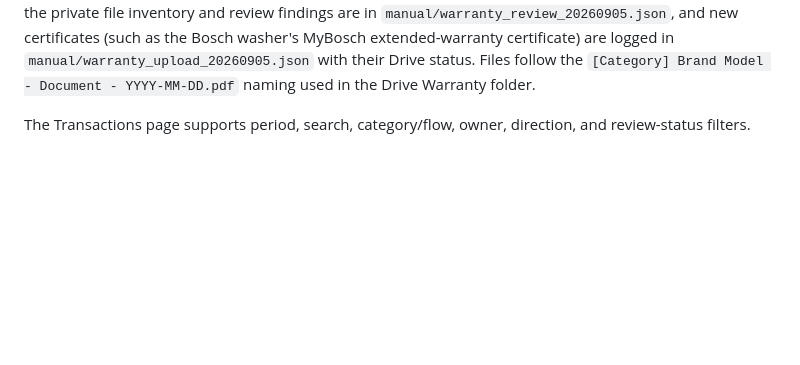
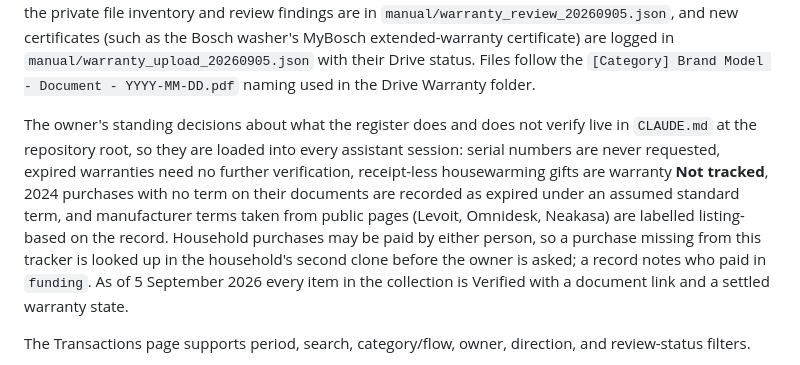
Before and after one commit to nicholas-wan/finance_tracker, a Markdown page: README.md, the part around the change. Drawn GitHub-style; blank space fills up the shorter version.

```diff
--- a/README.md
+++ b/README.md
@@ -203,6 +203,19 @@ Bosch washer's MyBosch extended-warranty certificate) are logged in
 `manual/warranty_upload_20260905.json` with their Drive status. Files follow
 the `[Category] Brand Model - Document - YYYY-MM-DD.pdf` naming used in the
 Drive Warranty folder.
+
+The owner's standing decisions about what the register does and does not
+verify live in `CLAUDE.md` at the repository root, so they are loaded into
+every assistant session: serial numbers are never requested, expired
+warranties need no further verification, receipt-less housewarming gifts are
+warranty **Not tracked**, 2024 purchases with no term on their documents are
+recorded as expired under an assumed standard term, and manufacturer terms
+taken from public pages (Levoit, Omnidesk, Neakasa) are labelled
+listing-based on the record. Household purchases may be paid by either
+person, so a purchase missing from this tracker is looked up in the
+household's second clone before the owner is asked; a record notes who paid
+in `funding`. As of 5 September 2026 every item in the collection is
+Verified with a document link and a settled warranty state.
 
 The Transactions page supports period, search, category/flow, owner, direction, and
 review-status filters.
```
Also changed, not shown: CLAUDE.md (added, +49 -0 lines).
